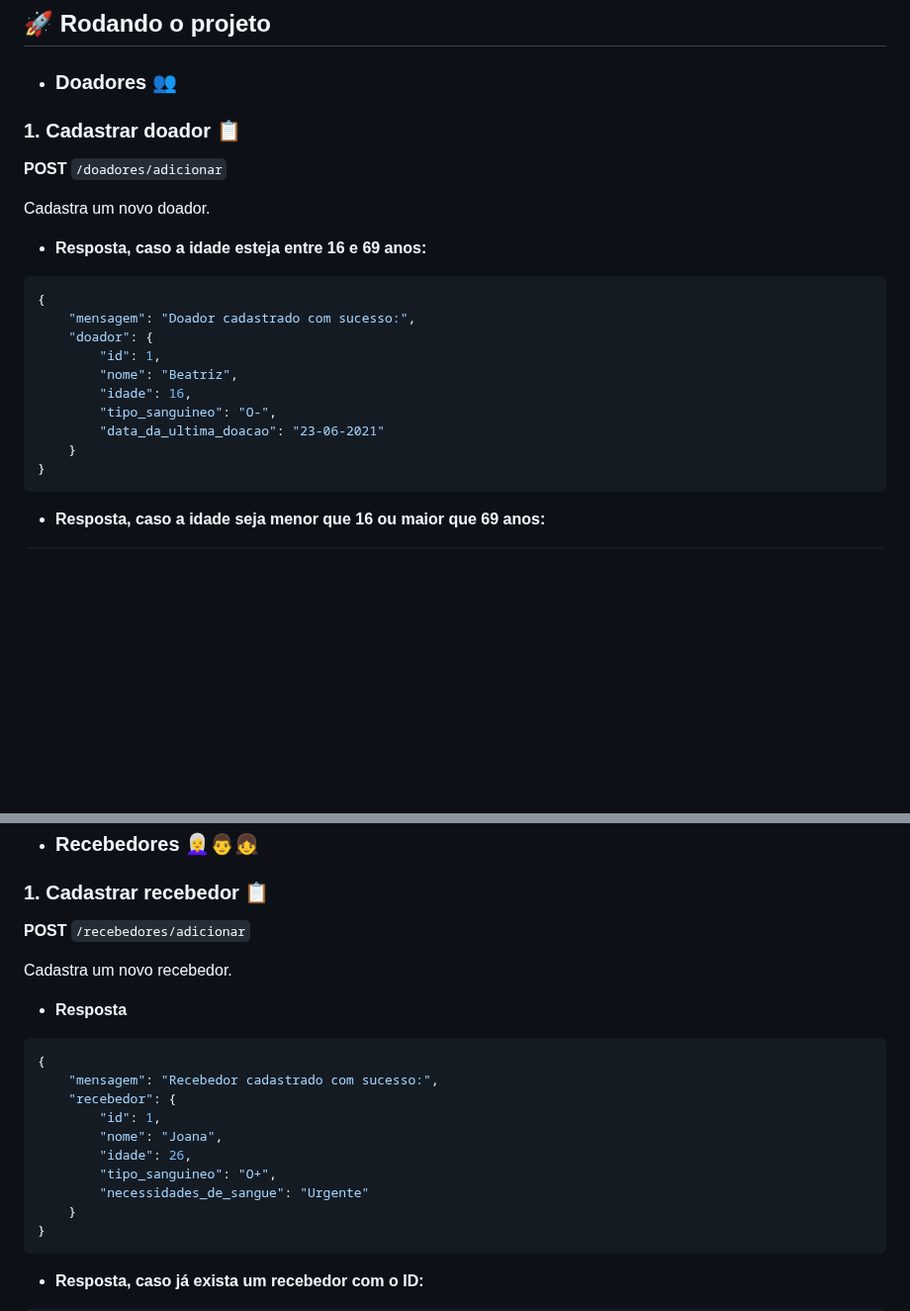
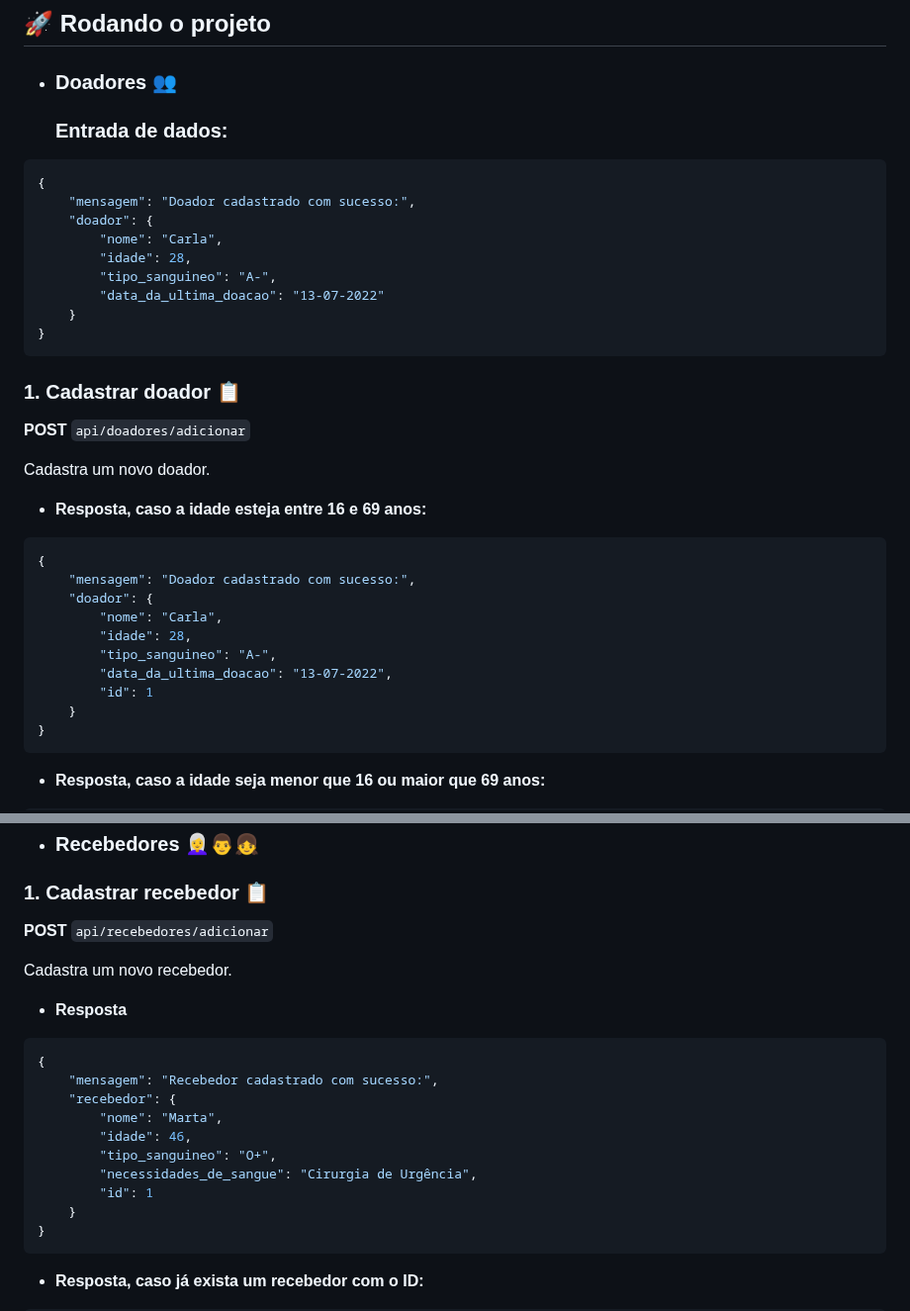
Before and after one commit to KaianeSousa/Pratica-CRUD-FastAPI, a Markdown page: README.md, 2 parts joined by grey strips. Shown at 99% size. Rendered like a GitHub page; blank space fills up the shorter version.

````diff
--- a/README.md
+++ b/README.md
@@ -157,8 +157,22 @@ Link da coleção: https://www.postman.com/kay-yak/workspace/fastapi/collection/
 
 - ### Doadores 👥
 
+  ### Entrada de dados:
+
+```json
+{
+    "mensagem": "Doador cadastrado com sucesso:",
+    "doador": {
+        "nome": "Carla",
+        "idade": 28,
+        "tipo_sanguineo": "A-",
+        "data_da_ultima_doacao": "13-07-2022"
+    }
+}
+```
+
 ### 1. **Cadastrar doador** 📋
-**POST** `/doadores/adicionar`
+**POST** `api/doadores/adicionar`
 
 Cadastra um novo doador.
 
@@ -167,11 +181,11 @@ Cadastra um novo doador.
 {
     "mensagem": "Doador cadastrado com sucesso:",
     "doador": {
-        "id": 1,
-        "nome": "Beatriz",
-        "idade": 16,
-        "tipo_sanguineo": "O-",
-        "data_da_ultima_doacao": "23-06-2021"
+        "nome": "Carla",
+        "idade": 28,
+        "tipo_sanguineo": "A-",
+        "data_da_ultima_doacao": "13-07-2022",
+        "id": 1
     }
 }
 ```
@@ -282,7 +306,7 @@ Deleta o doador e seus dados.
 - ### Recebedores  👩‍🦳👨👧
 
 ### 1. **Cadastrar recebedor** 📋
-**POST** `/recebedores/adicionar`
+**POST** `api/recebedores/adicionar`
 
 Cadastra um novo recebedor.
 
@@ -291,11 +315,11 @@ Cadastra um novo recebedor.
 {
     "mensagem": "Recebedor cadastrado com sucesso:",
     "recebedor": {
-        "id": 1,
-        "nome": "Joana",
-        "idade": 26,
+        "nome": "Marta",
+        "idade": 46,
         "tipo_sanguineo": "O+",
-        "necessidades_de_sangue": "Urgente"
+        "necessidades_de_sangue": "Cirurgia de Urgência",
+        "id": 1
     }
 }
 ```
````
Also changed, not shown: other parts of README.md (+32 -22 lines).
